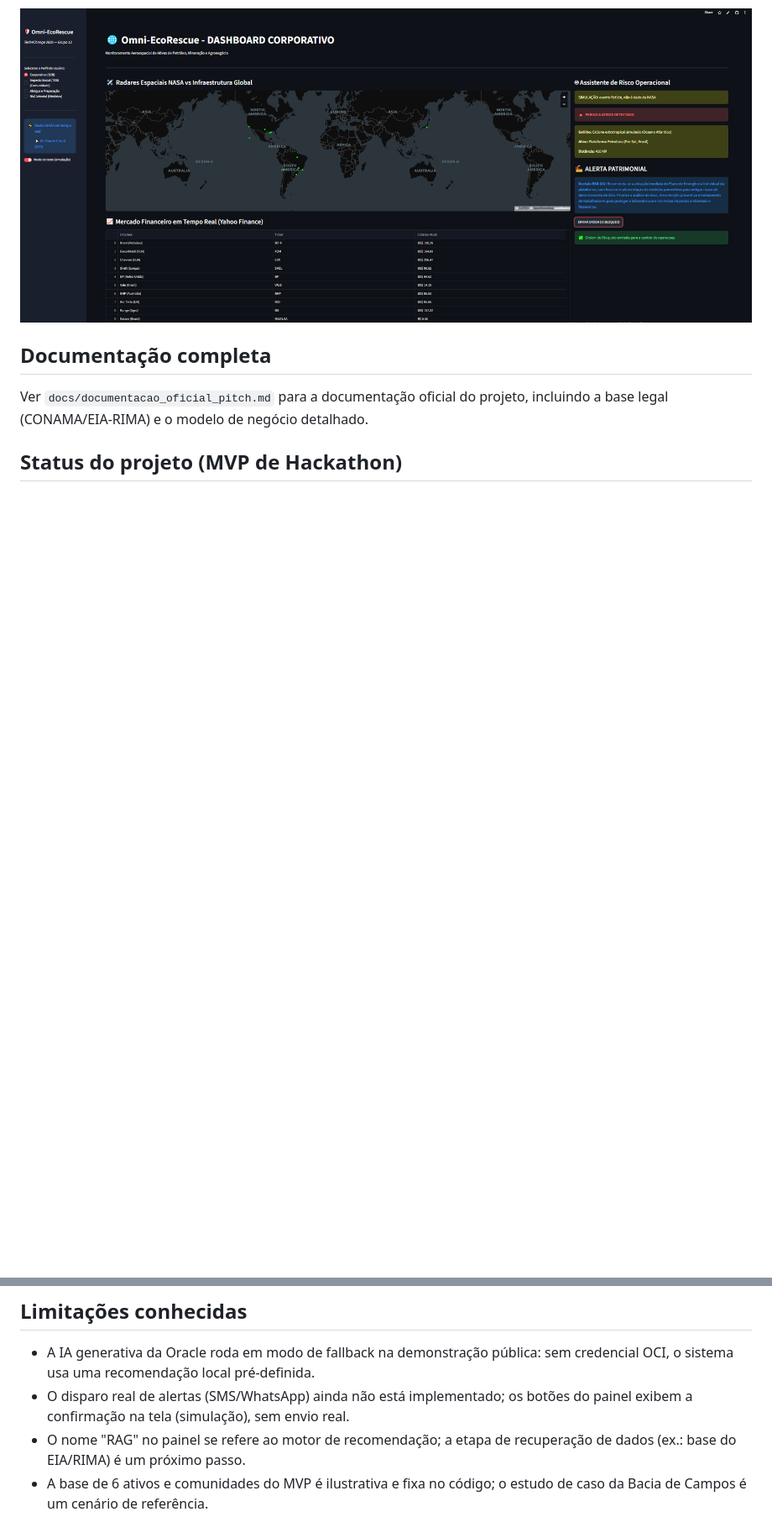
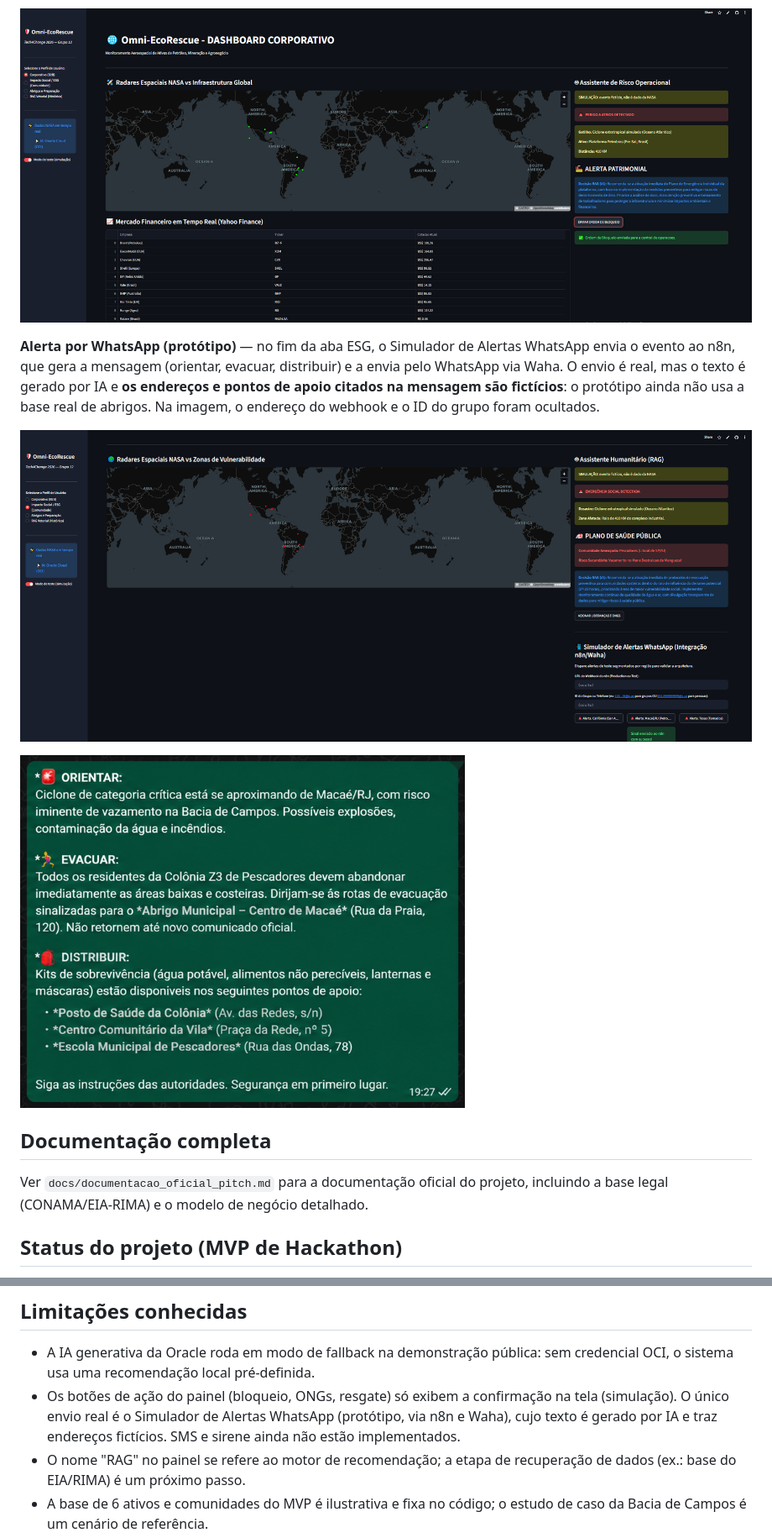
Before and after one commit to LeonardoGMendoza/aplicativo-geo-capital-engine-v3, a Markdown page: README.md, 2 parts joined by grey strips. Shown at 84% size. GitHub-like rendering; pictures changed too: screenshots/mensagem-whatsapp.png (added), screenshots/simulador-whatsapp.png (added); blank space fills up the shorter version.

Commit message:
docs: alerta WhatsApp (simulador e mensagem) no README

```diff
--- a/README.md
+++ b/README.md
@@ -110,6 +110,12 @@ O motor de recomendação (`backend/oracle_rag.py`) funciona em dois modos:
 
 ![Modo de teste](screenshots/modo-teste.png)
 
+**Alerta por WhatsApp (protótipo)** — no fim da aba ESG, o Simulador de Alertas WhatsApp envia o evento ao n8n, que gera a mensagem (orientar, evacuar, distribuir) e a envia pelo WhatsApp via Waha. O envio é real, mas o texto é gerado por IA e **os endereços e pontos de apoio citados na mensagem são fictícios**: o protótipo ainda não usa a base real de abrigos. Na imagem, o endereço do webhook e o ID do grupo foram ocultados.
+
+![Simulador de alertas WhatsApp](screenshots/simulador-whatsapp.png)
+
+![Mensagem recebida no WhatsApp (cenário de teste)](screenshots/mensagem-whatsapp.png)
+
 ## Documentação completa
 
 Ver `docs/documentacao_oficial_pitch.md` para a documentação oficial do projeto, incluindo a base legal (CONAMA/EIA-RIMA) e o modelo de negócio detalhado.
@@ -132,7 +138,7 @@ Ver `docs/documentacao_oficial_pitch.md` para a documentação oficial do projet
 ## Limitações conhecidas
 
 - A IA generativa da Oracle roda em modo de fallback na demonstração pública: sem credencial OCI, o sistema usa uma recomendação local pré-definida.
-- O disparo real de alertas (SMS/WhatsApp) ainda não está implementado; os botões do painel exibem a confirmação na tela (simulação), sem envio real.
+- Os botões de ação do painel (bloqueio, ONGs, resgate) só exibem a confirmação na tela (simulação). O único envio real é o Simulador de Alertas WhatsApp (protótipo, via n8n e Waha), cujo texto é gerado por IA e traz endereços fictícios. SMS e sirene ainda não estão implementados.
 - O nome "RAG" no painel se refere ao motor de recomendação; a etapa de recuperação de dados (ex.: base do EIA/RIMA) é um próximo passo.
 - A base de 6 ativos e comunidades do MVP é ilustrativa e fixa no código; o estudo de caso da Bacia de Campos é um cenário de referência.
 - Os scripts `backend/central_executiva.py` e `backend/omni_engine_alertas.py` são provas de conceito isoladas, não conectadas ao painel principal.
```
